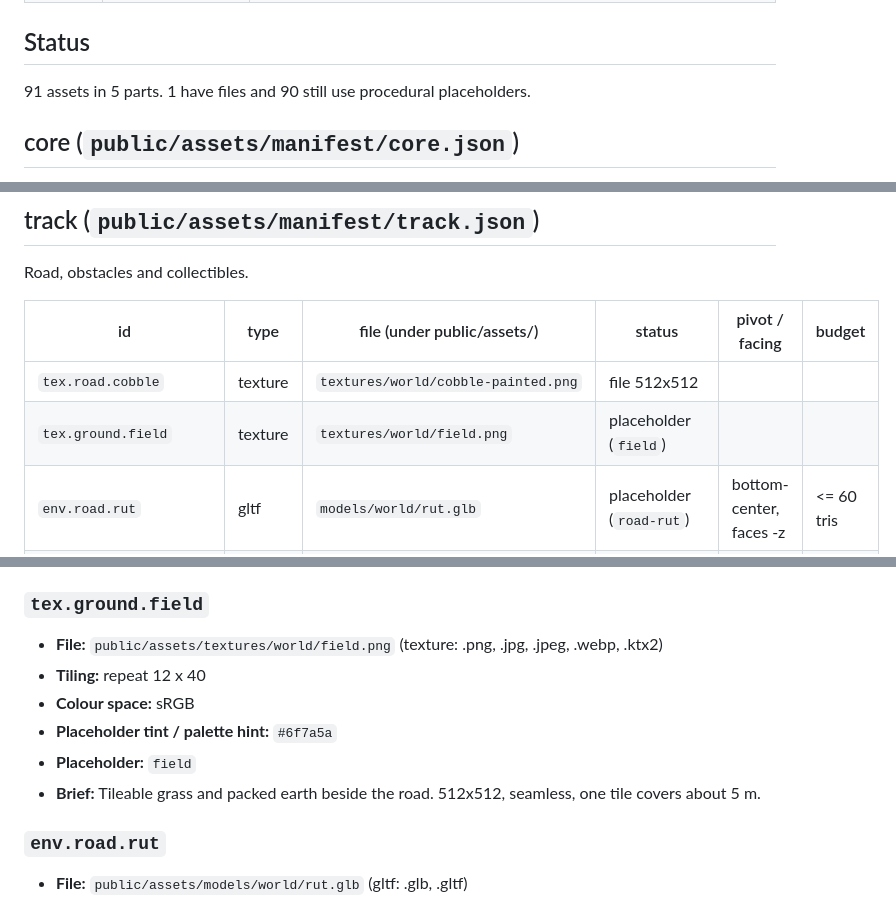
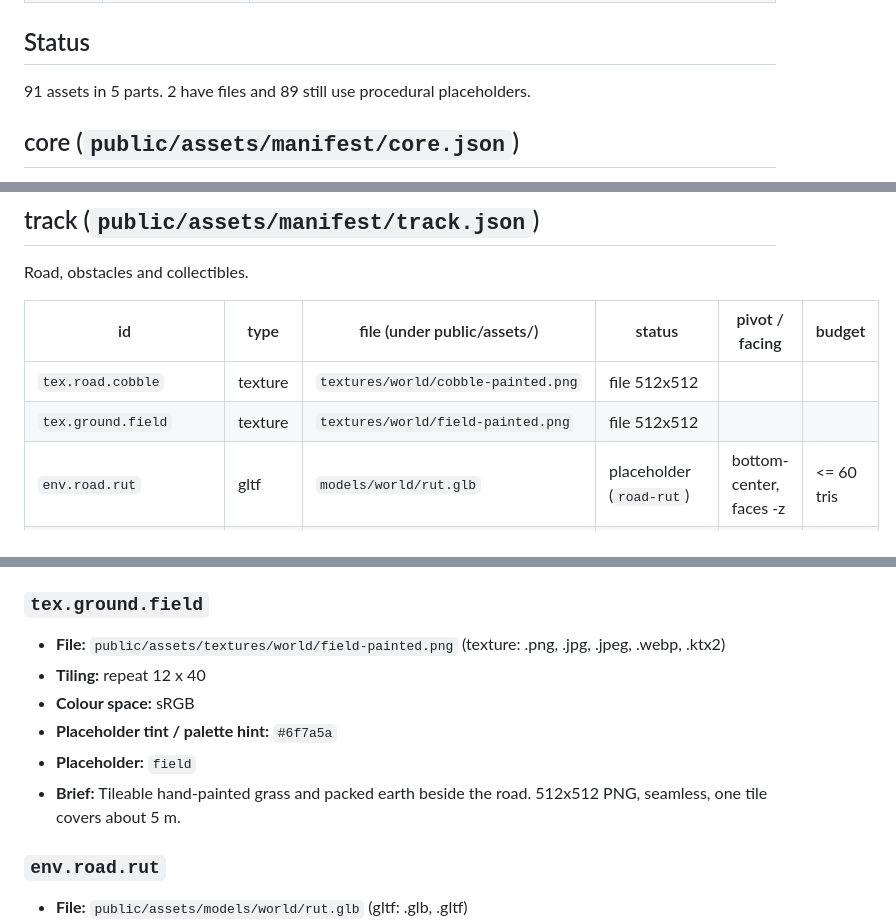
Before and after one commit to DotH0llow/hydra-surfers, a Markdown page: docs/ASSETS.md, 3 parts joined by grey strips. GitHub-like rendering.

Commit message:
Document painted terrain assets

```diff
--- a/docs/ASSETS.md
+++ b/docs/ASSETS.md
@@ -33,7 +33,7 @@ A missing or broken file never breaks the game. The engine falls back to the ent
 
 ## Status
 
-91 assets in 5 parts. 1 have files and 90 still use procedural placeholders.
+91 assets in 5 parts. 2 have files and 89 still use procedural placeholders.
 
 ## core (`public/assets/manifest/core.json`)
 
@@ -233,7 +233,7 @@ Road, obstacles and collectibles.
 | id | type | file (under public/assets/) | status | pivot / facing | budget |
 |---|---|---|---|---|---|
 | `tex.road.cobble` | texture | `textures/world/cobble-painted.png` | file 512x512 |  |  |
-| `tex.ground.field` | texture | `textures/world/field.png` | placeholder (`field`) |  |  |
+| `tex.ground.field` | texture | `textures/world/field-painted.png` | file 512x512 |  |  |
 | `env.road.rut` | gltf | `models/world/rut.glb` | placeholder (`road-rut`) | bottom-center, faces -z | <= 60 tris |
 | `env.road.stone` | gltf | `models/world/kerb.glb` | placeholder (`road-stone`) | bottom-center, faces -z | <= 60 tris |
 | `obstacle.barricade` | gltf | `models/obstacles/barricade.glb` | placeholder (`barricade`) | bottom-center, faces -z | <= 900 tris |
@@ -276,12 +276,12 @@ Road, obstacles and collectibles.
 
 ### `tex.ground.field`
 
-- **File:** `public/assets/textures/world/field.png` (texture: .png, .jpg, .jpeg, .webp, .ktx2)
+- **File:** `public/assets/textures/world/field-painted.png` (texture: .png, .jpg, .jpeg, .webp, .ktx2)
 - **Tiling:** repeat 12 x 40
 - **Colour space:** sRGB
 - **Placeholder tint / palette hint:** `#6f7a5a`
 - **Placeholder:** `field`
-- **Brief:** Tileable grass and packed earth beside the road. 512x512, seamless, one tile covers about 5 m.
+- **Brief:** Tileable hand-painted grass and packed earth beside the road. 512x512 PNG, seamless, one tile covers about 5 m.
 
 ### `env.road.rut`
 
```
